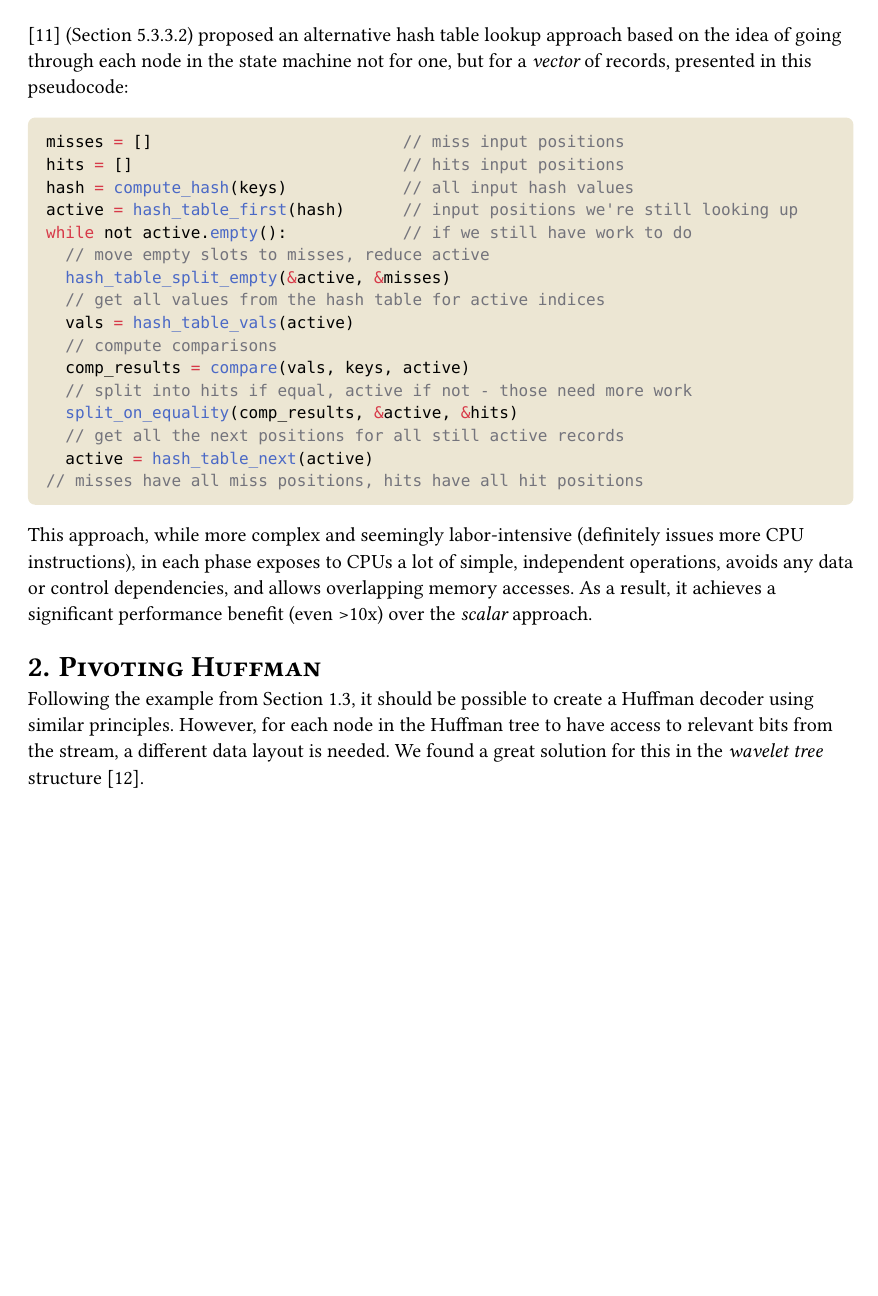
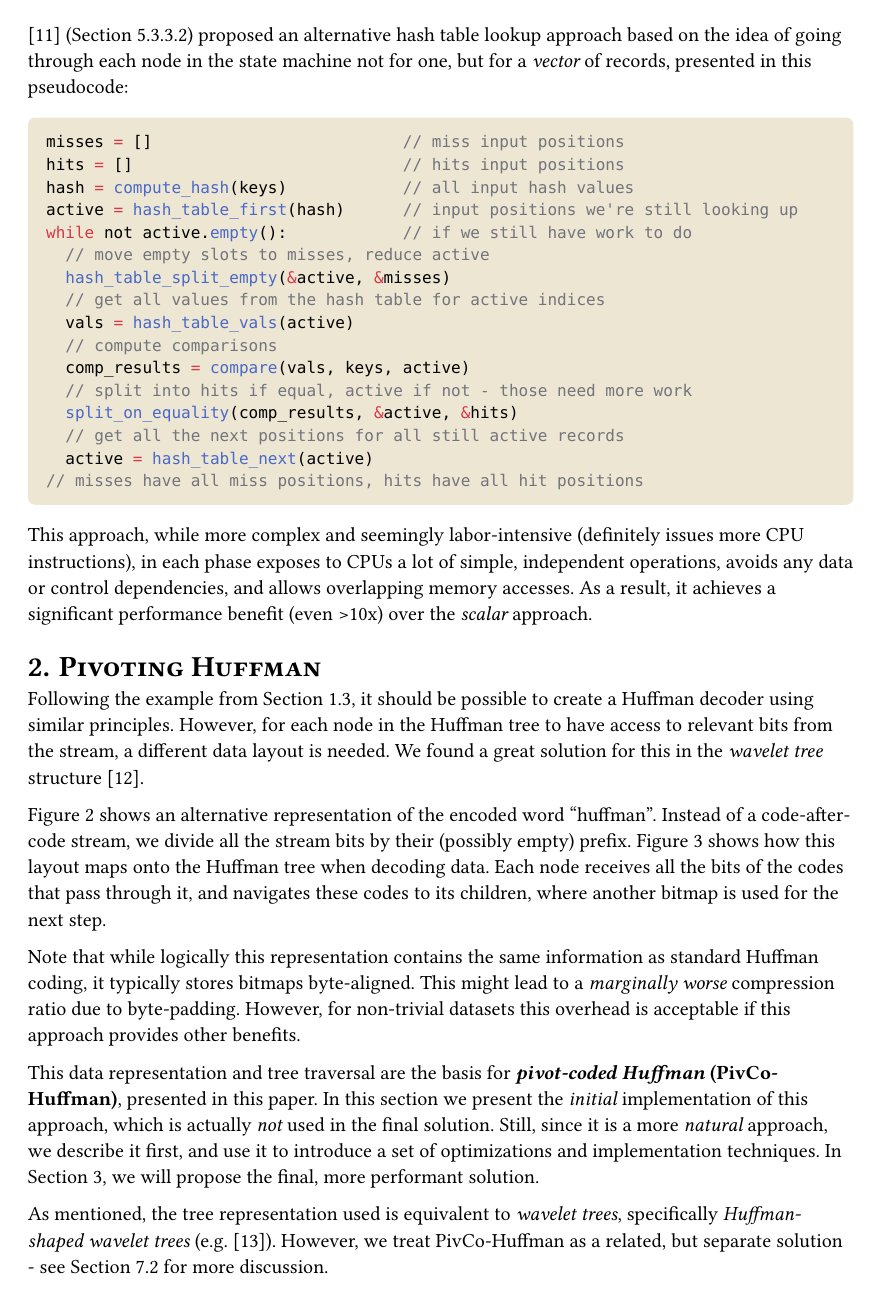
Before and after one commit to MarcinZukowski/pivco-huffman, a Typst document (paper/ph.typ, which reads paper/conf.typ, paper/sideways.typ): page 3 of 31 before the commit and page 3 of 30 after it. Compiled offline with Typst 0.15.

Commit message:
figure placement fixes for pdf

```diff
--- a/paper/conf.typ
+++ b/paper/conf.typ
@@ -26,6 +26,7 @@
 
 #set text(font: "New Computer Modern", size: 11pt)
 #set par(justify: true)
+#set figure(placement: auto)
 
 #let anote(body) = {
   if _html {
--- a/paper/sideways.typ
+++ b/paper/sideways.typ
@@ -8,7 +8,9 @@ However, for each node in the Huffman tree to have access to relevant
 bits from the stream, a different data layout is needed.
 We found a great solution for this in the _wavelet tree_ structure @grossi2003wt.
 
-#he("gridtable")[
+#figure(
+placement: top,
+he("gridtable")[
   #table(
     columns: (50%, 50%),
     stroke: 0pt,
@@ -518,6 +521,7 @@ as they only work with 32- and 64-bit values.
 #let rows = csv("data/td-naive-vs-opt.simd-primitive-host-cmp.csv")
 #let rows = pick-cols(rows, ("primitive","m4_proba80","c8i_proba80","m4_prose","c8i_prose"))
 #figure(
+  placement: top,
   table(
     columns: 5,
     table.header(
```
Also changed, not shown: paper/appendix.typ (+2 -2 lines), paper/ph.typ (+1 -1 lines), paper/Makefile, paper/sideways.typ (1 more changed lines).
